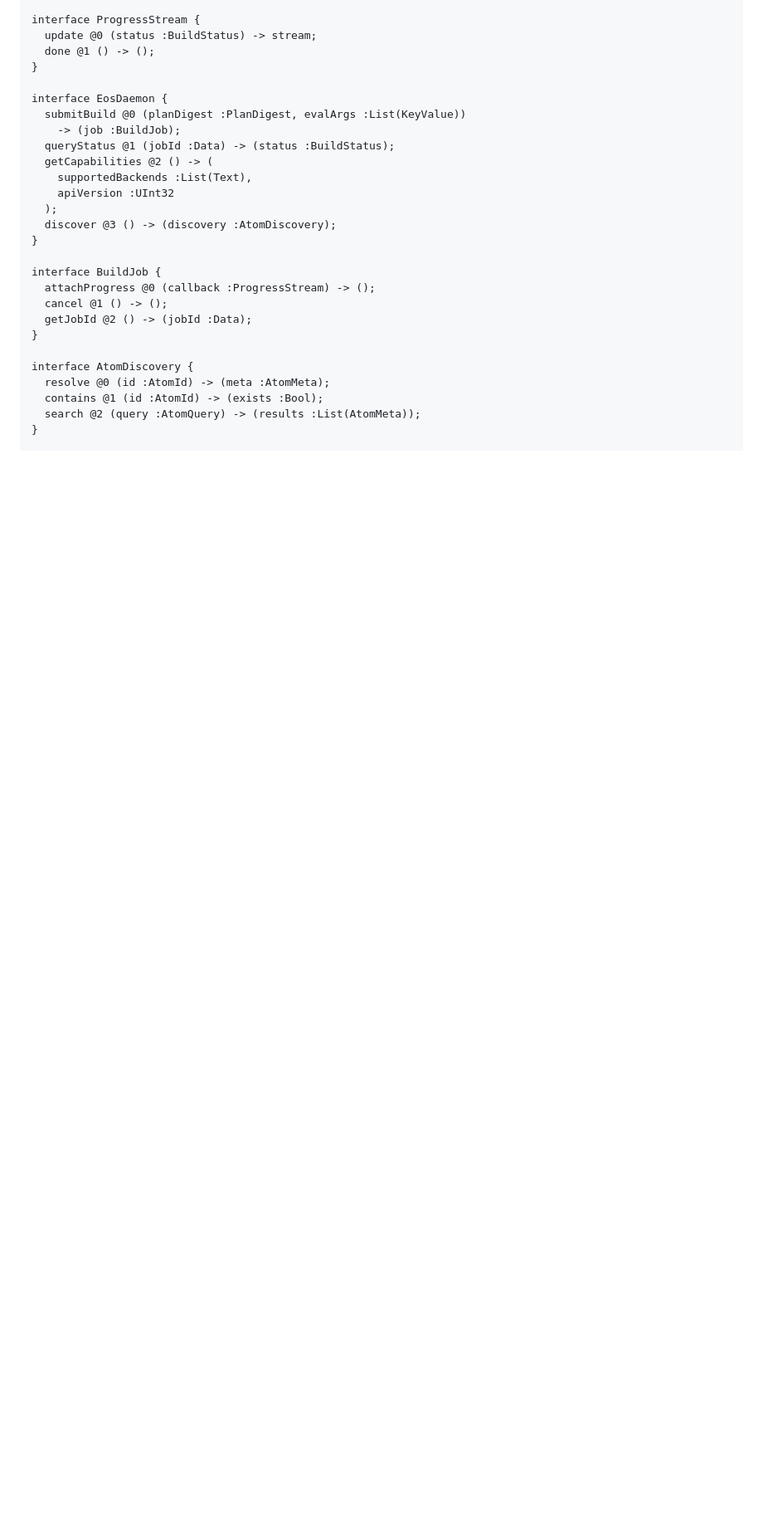
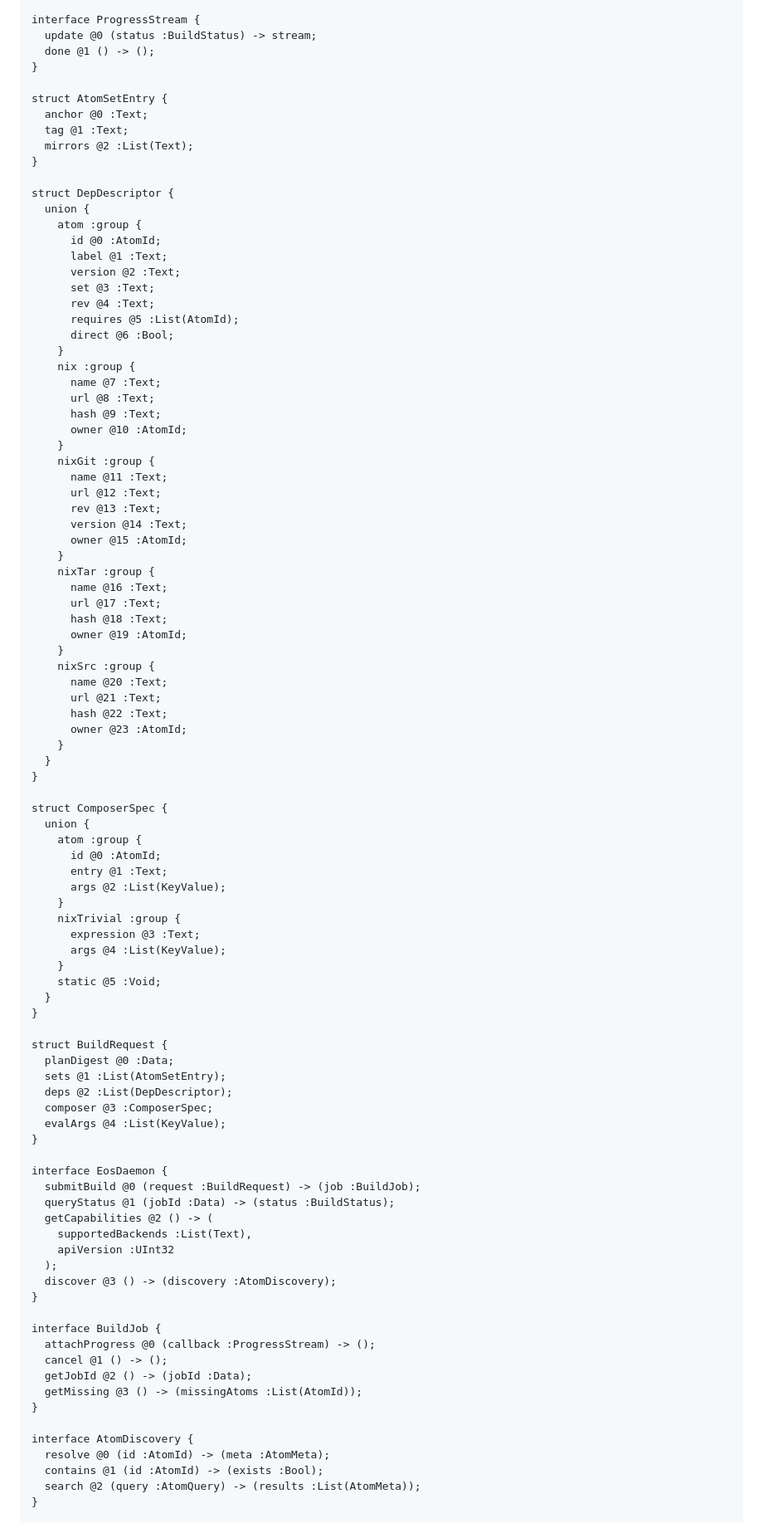
Before and after one commit to axiosoph/axios, a Markdown page: docs/specs/eos-network-protocol.md, the part around one of its changes. Shown at 83% size. Rendered like a GitHub page; blank space fills up the shorter version.

```diff
--- a/docs/specs/eos-network-protocol.md
+++ b/docs/specs/eos-network-protocol.md
@@ -100,9 +103,76 @@ interface ProgressStream {
   done @1 () -> ();
 }
 
+struct AtomSetEntry {
+  anchor @0 :Text;
+  tag @1 :Text;
+  mirrors @2 :List(Text);
+}
+
+struct DepDescriptor {
+  union {
+    atom :group {
+      id @0 :AtomId;
+      label @1 :Text;
+      version @2 :Text;
+      set @3 :Text;
+      rev @4 :Text;
+      requires @5 :List(AtomId);
+      direct @6 :Bool;
+    }
+    nix :group {
+      name @7 :Text;
+      url @8 :Text;
+      hash @9 :Text;
+      owner @10 :AtomId;
+    }
+    nixGit :group {
+      name @11 :Text;
+      url @12 :Text;
+      rev @13 :Text;
+      version @14 :Text;
+      owner @15 :AtomId;
+    }
+    nixTar :group {
+      name @16 :Text;
+      url @17 :Text;
+      hash @18 :Text;
+      owner @19 :AtomId;
+    }
+    nixSrc :group {
+      name @20 :Text;
+      url @21 :Text;
+      hash @22 :Text;
+      owner @23 :AtomId;
+    }
+  }
+}
+
+struct ComposerSpec {
+  union {
+    atom :group {
+      id @0 :AtomId;
+      entry @1 :Text;
+      args @2 :List(KeyValue);
+    }
+    nixTrivial :group {
+      expression @3 :Text;
+      args @4 :List(KeyValue);
+    }
+    static @5 :Void;
+  }
+}
+
+struct BuildRequest {
+  planDigest @0 :Data;
+  sets @1 :List(AtomSetEntry);
+  deps @2 :List(DepDescriptor);
+  composer @3 :ComposerSpec;
+  evalArgs @4 :List(KeyValue);
+}
+
 interface EosDaemon {
-  submitBuild @0 (planDigest :PlanDigest, evalArgs :List(KeyValue))
-    -> (job :BuildJob);
+  submitBuild @0 (request :BuildRequest) -> (job :BuildJob);
   queryStatus @1 (jobId :Data) -> (status :BuildStatus);
   getCapabilities @2 () -> (
     supportedBackends :List(Text),
@@ -115,6 +185,7 @@ interface BuildJob {
   attachProgress @0 (callback :ProgressStream) -> ();
   cancel @1 () -> ();
   getJobId @2 () -> (jobId :Data);
+  getMissing @3 () -> (missingAtoms :List(AtomId));
 }
 
 interface AtomDiscovery {
```
Also changed, not shown: other parts of docs/specs/eos-network-protocol.md (+76 -39 lines).
